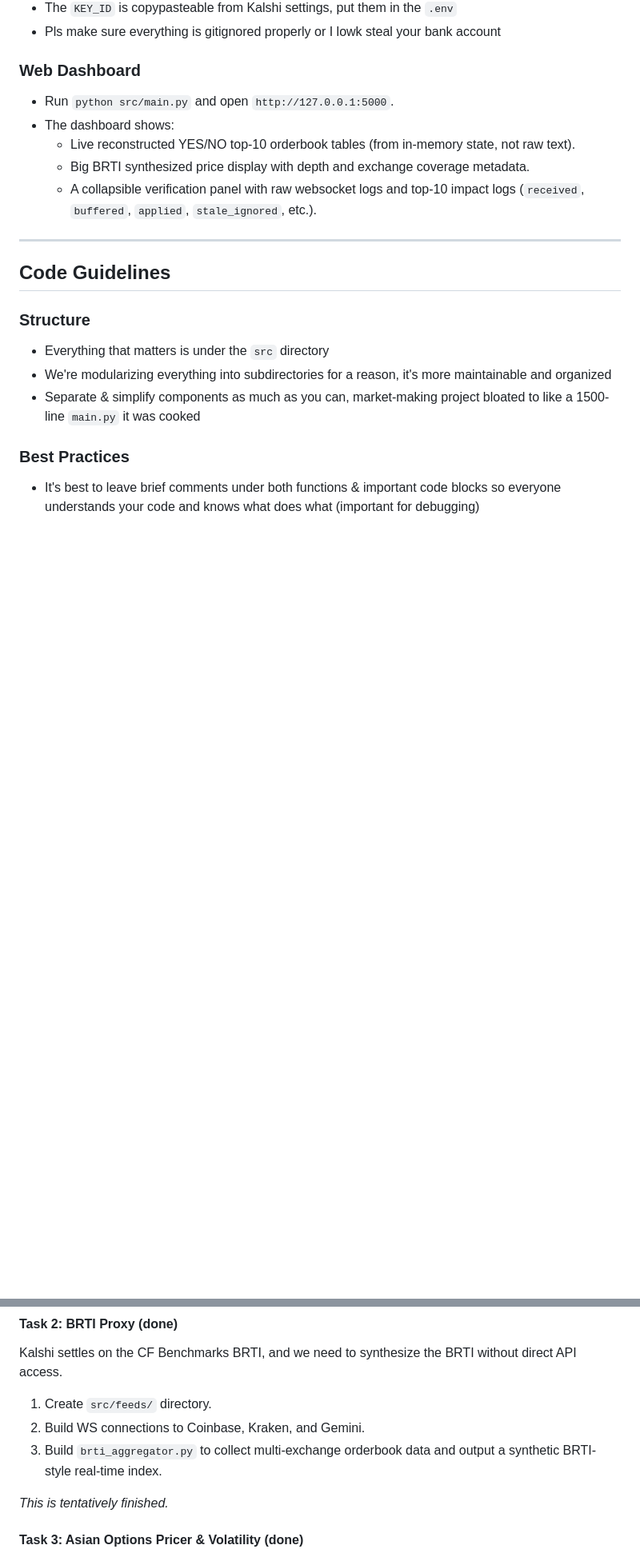
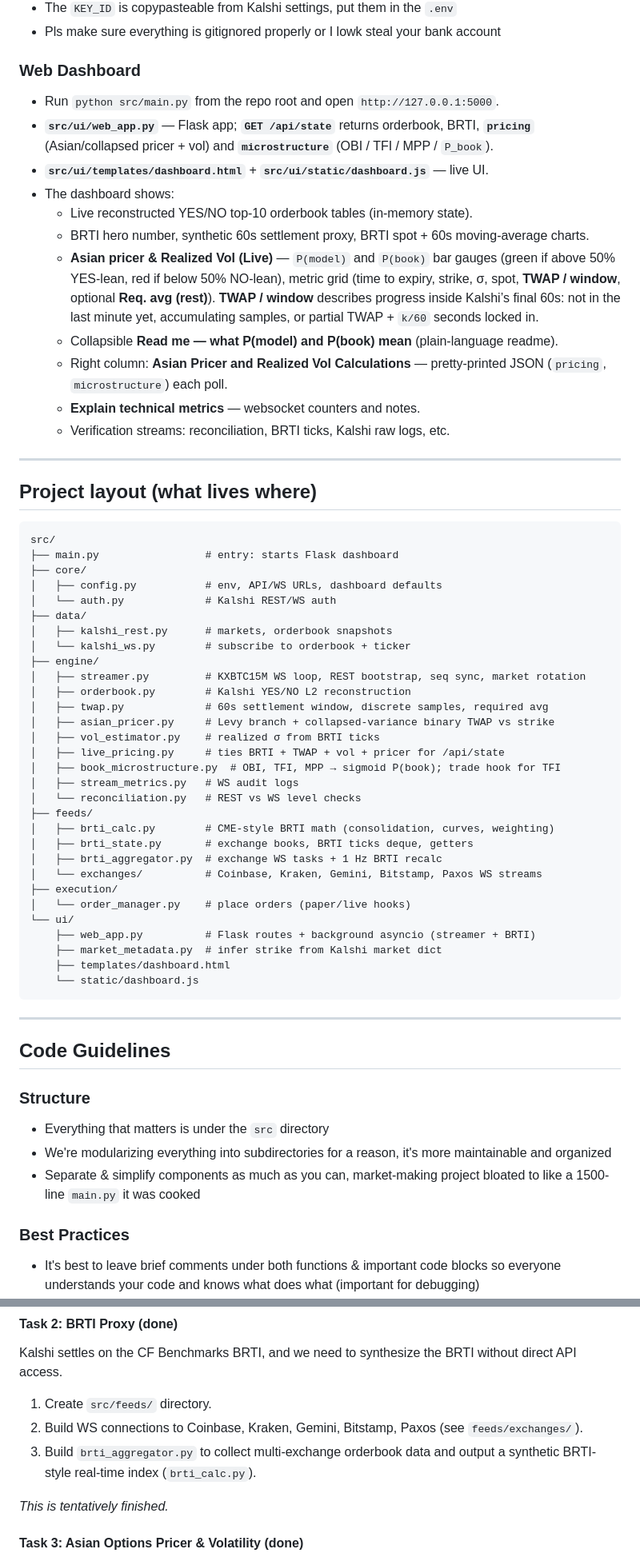
Before and after one commit to eshan327/kalshi-arb, a Markdown page: README.md, 2 parts joined by grey strips. Shown at 80% size. GitHub-like rendering; blank space fills up the shorter version.

````diff
--- a/README.md
+++ b/README.md
@@ -37,11 +37,54 @@ KALSHI_PROD_KEY_PATH=.secrets/prod.txt
 
 ### Web Dashboard
 
-- Run `python src/main.py` and open `http://127.0.0.1:5000`.
+- Run `python src/main.py` from the repo root and open `http://127.0.0.1:5000`.
+- **`src/ui/web_app.py`** — Flask app; **`GET /api/state`** returns orderbook, BRTI, **`pricing`** (Asian/collapsed pricer + vol) and **`microstructure`** (OBI / TFI / MPP / `P_book`).
+- **`src/ui/templates/dashboard.html`** + **`src/ui/static/dashboard.js`** — live UI.
 - The dashboard shows:
-  - Live reconstructed YES/NO top-10 orderbook tables (from in-memory state, not raw text).
-  - Big BRTI synthesized price display with depth and exchange coverage metadata.
-  - A collapsible verification panel with raw websocket logs and top-10 impact logs (`received`, `buffered`, `applied`, `stale_ignored`, etc.).
+  - Live reconstructed YES/NO top-10 orderbook tables (in-memory state).
+  - BRTI hero number, synthetic 60s settlement proxy, BRTI spot + 60s moving-average charts.
+  - **Asian pricer & Realized Vol (Live)** — `P(model)` and `P(book)` bar gauges (green if above 50% YES-lean, red if below 50% NO-lean), metric grid (time to expiry, strike, σ, spot, **TWAP / window**, optional **Req. avg (rest)**). **TWAP / window** describes progress inside Kalshi’s final 60s: not in the last minute yet, accumulating samples, or partial TWAP + `k/60` seconds locked in.
+  - Collapsible **Read me — what P(model) and P(book) mean** (plain-language readme).
+  - Right column: **Asian Pricer and Realized Vol Calculations** — pretty-printed JSON (`pricing`, `microstructure`) each poll.
+  - **Explain technical metrics** — websocket counters and notes.
+  - Verification streams: reconciliation, BRTI ticks, Kalshi raw logs, etc.
+
+---
+
+## Project layout (what lives where)
+
+```
+src/
+├── main.py                 # entry: starts Flask dashboard
+├── core/
+│   ├── config.py           # env, API/WS URLs, dashboard defaults
+│   └── auth.py             # Kalshi REST/WS auth
+├── data/
+│   ├── kalshi_rest.py      # markets, orderbook snapshots
+│   └── kalshi_ws.py        # subscribe to orderbook + ticker
+├── engine/
+│   ├── streamer.py         # KXBTC15M WS loop, REST bootstrap, seq sync, market rotation
+│   ├── orderbook.py        # Kalshi YES/NO L2 reconstruction
+│   ├── twap.py             # 60s settlement window, discrete samples, required avg
+│   ├── asian_pricer.py     # Levy branch + collapsed-variance binary TWAP vs strike
+│   ├── vol_estimator.py    # realized σ from BRTI ticks
+│   ├── live_pricing.py     # ties BRTI + TWAP + vol + pricer for /api/state
+│   ├── book_microstructure.py  # OBI, TFI, MPP → sigmoid P(book); trade hook for TFI
+│   ├── stream_metrics.py   # WS audit logs
+│   └── reconciliation.py   # REST vs WS level checks
+├── feeds/
+│   ├── brti_calc.py        # CME-style BRTI math (consolidation, curves, weighting)
+│   ├── brti_state.py       # exchange books, BRTI ticks deque, getters
+│   ├── brti_aggregator.py  # exchange WS tasks + 1 Hz BRTI recalc
+│   └── exchanges/          # Coinbase, Kraken, Gemini, Bitstamp, Paxos WS streams
+├── execution/
+│   └── order_manager.py    # place orders (paper/live hooks)
+└── ui/
+    ├── web_app.py          # Flask routes + background asyncio (streamer + BRTI)
+    ├── market_metadata.py  # infer strike from Kalshi market dict
+    ├── templates/dashboard.html
+    └── static/dashboard.js
+```
 
 ---
 
@@ -118,8 +175,8 @@ We can't trade on isolated WebSocket messages. We need to build `src/engine/orde
 Kalshi settles on the CF Benchmarks BRTI, and we need to synthesize the BRTI without direct API access.
 
 1. Create `src/feeds/` directory.
-2. Build WS connections to Coinbase, Kraken, and Gemini.
-3. Build `brti_aggregator.py` to collect multi-exchange orderbook data and output a synthetic BRTI-style real-time index.
+2. Build WS connections to Coinbase, Kraken, Gemini, Bitstamp, Paxos (see `feeds/exchanges/`).
+3. Build `brti_aggregator.py` to collect multi-exchange orderbook data and output a synthetic BRTI-style real-time index (`brti_calc.py`).
 
 *This is tentatively finished.*
 
````
Also changed, not shown: other parts of README.md (+24 -10 lines).
